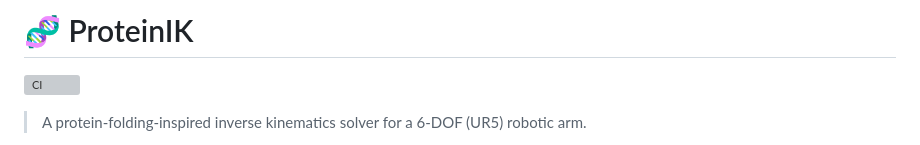
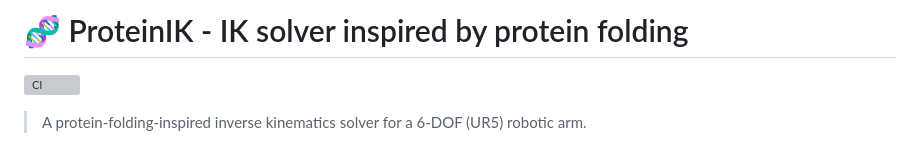
Before and after one commit to amarnath3003/Protien-IK-Solver, a Markdown page: README.md, the part around the change. Rendered like a GitHub page; grey boxes are pictures that could not be loaded.

```diff
--- a/README.md
+++ b/README.md
@@ -1,4 +1,4 @@
-# 🧬 ProteinIK
+# 🧬 ProteinIK - IK solver inspired by protein folding
 
 [![CI](https://github.com/amarnath3003/Protien-IK---An-IK-Solver-inspired-by-protein-folding/actions/workflows/ci.yml/badge.svg)](https://github.com/amarnath3003/Protien-IK---An-IK-Solver-inspired-by-protein-folding/actions)
 
```
